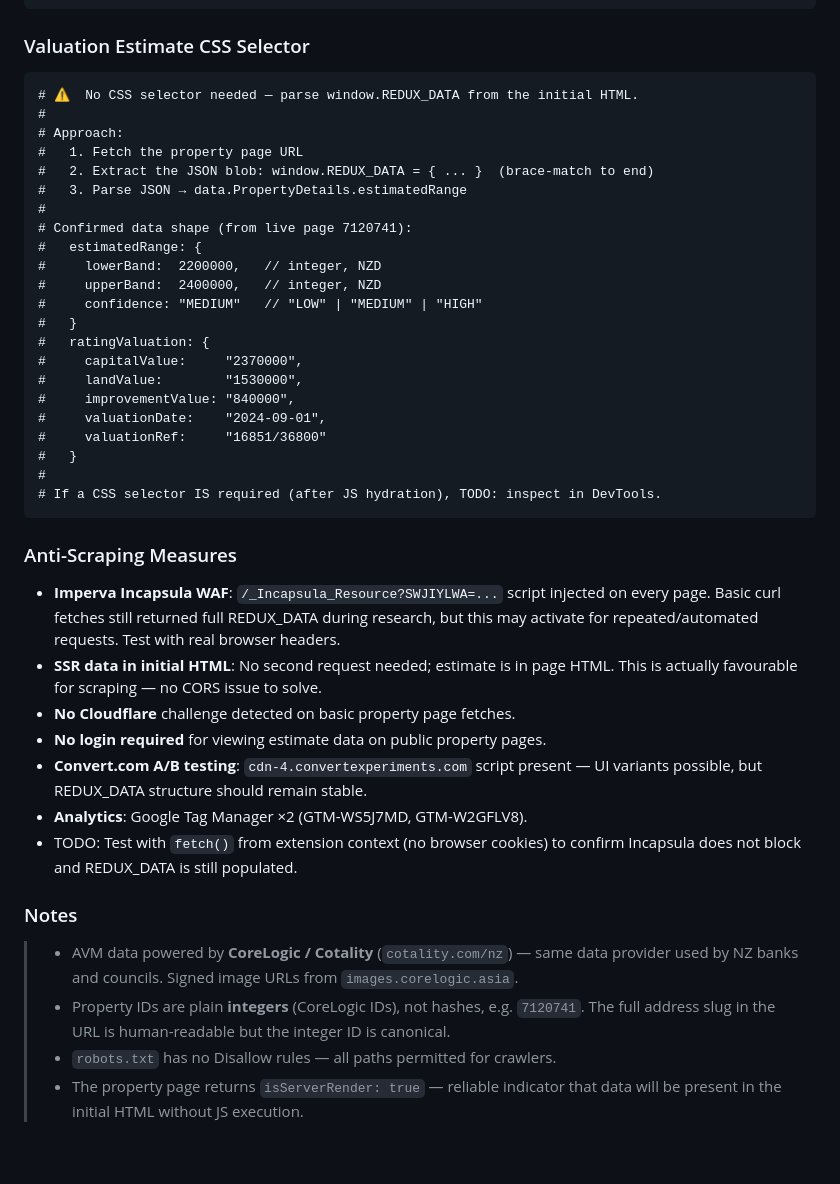
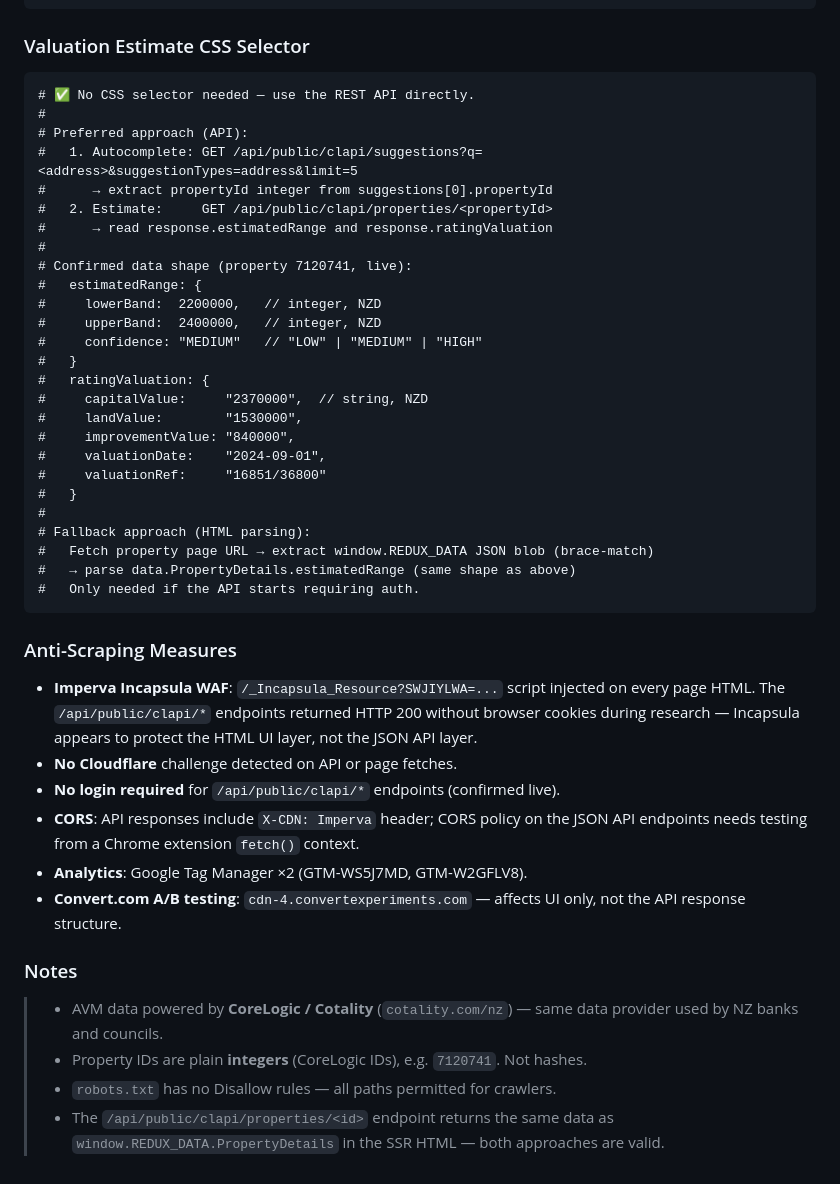
Before and after one commit to reporkey/nz-property-valuator, a Markdown page: nz-property-valuator/RESEARCH.md, the part around one of its changes. GitHub-like rendering.

````diff
--- a/nz-property-valuator/RESEARCH.md
+++ b/nz-property-valuator/RESEARCH.md
@@ -181,50 +213,55 @@ https://www.propertyvalue.co.nz/otago/queenstown-lakes-district/jacks-point-9371
 ```
 
 ### Valuation Estimate CSS Selector
+
 ```
-# ⚠️  No CSS selector needed — parse window.REDUX_DATA from the initial HTML.
+# ✅ No CSS selector needed — use the REST API directly.
 #
-# Approach:
-#   1. Fetch the property page URL
-#   2. Extract the JSON blob: window.REDUX_DATA = { ... }  (brace-match to end)
-#   3. Parse JSON → data.PropertyDetails.estimatedRange
+# Preferred approach (API):
+#   1. Autocomplete: GET /api/public/clapi/suggestions?q=<address>&suggestionTypes=address&limit=5
+#      → extract propertyId integer from suggestions[0].propertyId
+#   2. Estimate:     GET /api/public/clapi/properties/<propertyId>
+#      → read response.estimatedRange and response.ratingValuation
 #
-# Confirmed data shape (from live page 7120741):
+# Confirmed data shape (property 7120741, live):
 #   estimatedRange: {
 #     lowerBand:  2200000,   // integer, NZD
 #     upperBand:  2400000,   // integer, NZD
 #     confidence: "MEDIUM"   // "LOW" | "MEDIUM" | "HIGH"
 #   }
 #   ratingValuation: {
-#     capitalValue:     "2370000",
+#     capitalValue:     "2370000",  // string, NZD
 #     landValue:        "1530000",
 #     improvementValue: "840000",
 #     valuationDate:    "2024-09-01",
 #     valuationRef:     "16851/36800"
 #   }
 #
-# If a CSS selector IS required (after JS hydration), TODO: inspect in DevTools.
+# Fallback approach (HTML parsing):
+#   Fetch property page URL → extract window.REDUX_DATA JSON blob (brace-match)
+#   → parse data.PropertyDetails.estimatedRange (same shape as above)
+#   Only needed if the API starts requiring auth.
 ```
 
 ### Anti-Scraping Measures
-- **Imperva Incapsula WAF**: `/_Incapsula_Resource?SWJIYLWA=...` script injected on every page.
-  Basic curl fetches still returned full REDUX_DATA during research, but this may
-  activate for repeated/automated requests. Test with real browser headers.
-- **SSR data in initial HTML**: No second request needed; estimate is in page HTML.
-  This is actually favourable for scraping — no CORS issue to solve.
-- **No Cloudflare** challenge detected on basic property page fetches.
-- **No login required** for viewing estimate data on public property pages.
-- **Convert.com A/B testing**: `cdn-4.convertexperiments.com` script present — UI
-  variants possible, but REDUX_DATA structure should remain stable.
+
+- **Imperva Incapsula WAF**: `/_Incapsula_Resource?SWJIYLWA=...` script injected on
+  every page HTML. The `/api/public/clapi/*` endpoints returned HTTP 200 without
+  browser cookies during research — Incapsula appears to protect the HTML UI layer,
+  not the JSON API layer.
+- **No Cloudflare** challenge detected on API or page fetches.
+- **No login required** for `/api/public/clapi/*` endpoints (confirmed live).
+- **CORS**: API responses include `X-CDN: Imperva` header; CORS policy on the JSON
+  API endpoints needs testing from a Chrome extension `fetch()` context.
 - **Analytics**: Google Tag Manager ×2 (GTM-WS5J7MD, GTM-W2GFLV8).
-- TODO: Test with `fetch()` from extension context (no browser cookies) to confirm
-  Incapsula does not block and REDUX_DATA is still populated.
+- **Convert.com A/B testing**: `cdn-4.convertexperiments.com` — affects UI only,
+  not the API response structure.
 
 ### Notes
+
 > - AVM data powered by **CoreLogic / Cotality** (`cotality.com/nz`) — same data
->   provider used by NZ banks and councils. Signed image URLs from `images.corelogic.asia`.
-> - Property IDs are plain **integers** (CoreLogic IDs), not hashes, e.g. `7120741`.
->   The full address slug in the URL is human-readable but the integer ID is canonical.
+>   provider used by NZ banks and councils.
+> - Property IDs are plain **integers** (CoreLogic IDs), e.g. `7120741`. Not hashes.
 > - `robots.txt` has no Disallow rules — all paths permitted for crawlers.
-> - The property page returns `isServerRender: true` — reliable indicator that data
->   will be present in the initial HTML without JS execution.
+> - The `/api/public/clapi/properties/<id>` endpoint returns the same data as
+>   `window.REDUX_DATA.PropertyDetails` in the SSR HTML — both approaches are valid.
````
Also changed, not shown: other parts of nz-property-valuator/RESEARCH.md (+69 -37 lines).
